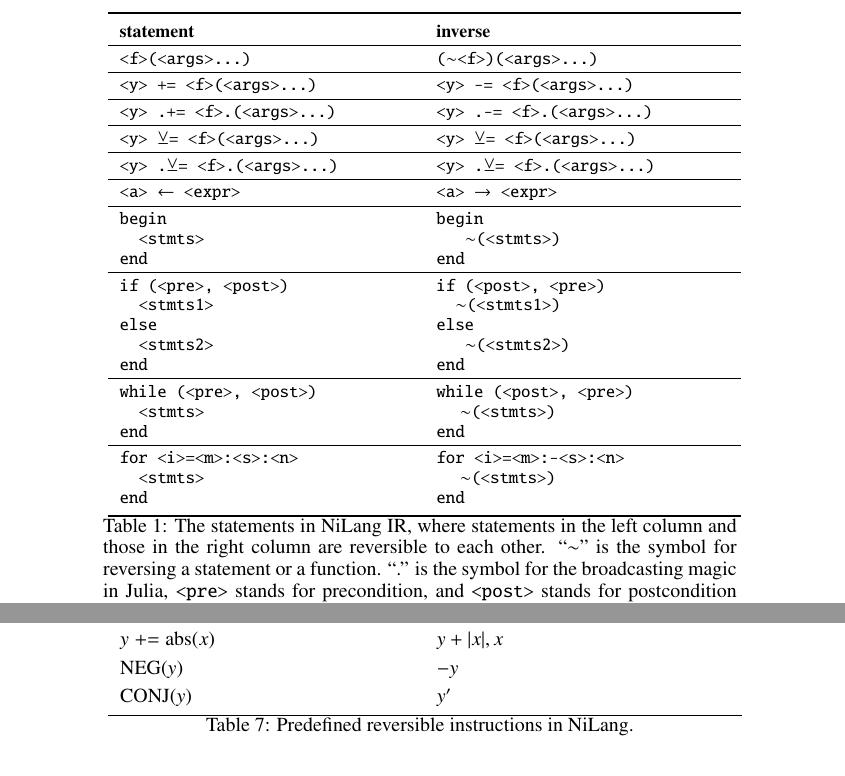
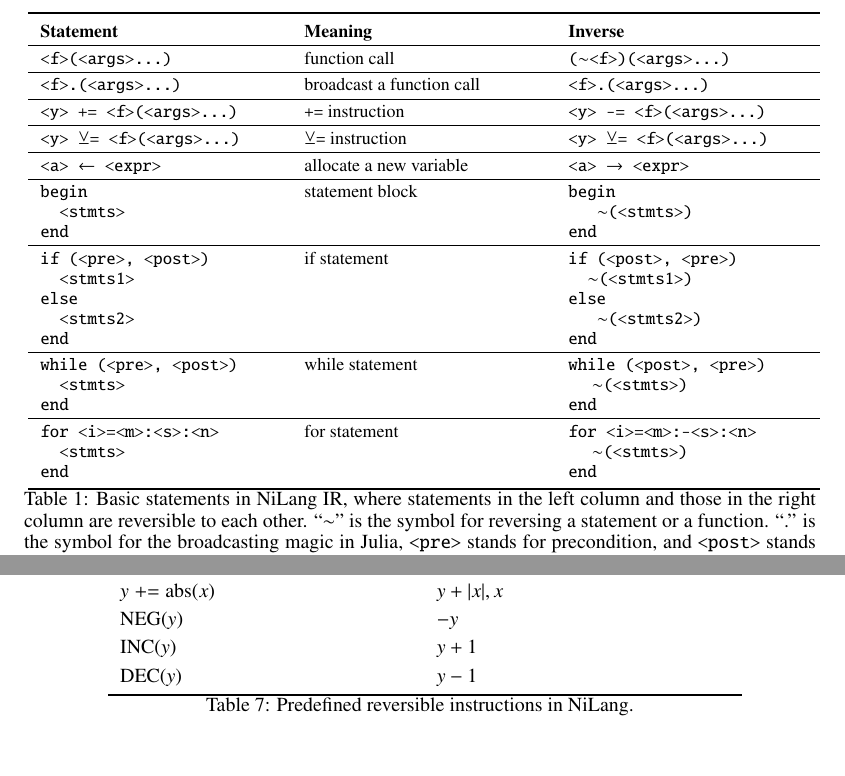
Before and after one commit to GiggleLiu/nilangpaper, a LaTeX paper (invc.tex): two parts of pages 7 and 25 of 26, joined at a grey line, cut at the place of the change. Compiled offline with pdfLaTeX.

Commit message:
make instruction table more helpful

```diff
--- a/invc.tex
+++ b/invc.tex
@@ -379,35 +379,33 @@
 
 \begin{table}[h!]\centering
     \footnotesize
-\begin{minipage}{0.8\columnwidth}
+\begin{minipage}{\columnwidth}
 \ra{1.3}
     \scalebox{1.0}{
-        \begin{tabularx}{\textwidth}{X X}\toprule
-            \textbf{statement} & \textbf{inverse}\\
+        \begin{tabularx}{\textwidth}{X X X}\toprule
+            \textbf{Statement} & \textbf{Meaning} & \textbf{Inverse}\\
             \hline
-            \texttt{<f>(<args>...)} & \texttt{($\sim$<f>)(<args>...)}\\
+            \texttt{<f>(<args>...)} & function call & \texttt{($\sim$<f>)(<args>...)}\\
             \hline
-            \texttt{<y> += <f>(<args>...)} & \texttt{<y> -= <f>(<args>...)}\\
+            \texttt{<f>.(<args>...)} & broadcast a function call & \texttt{<f>.(<args>...)}\\
             \hline
-            \texttt{<y> .+= <f>.(<args>...)} & \texttt{<y> .-= <f>.(<args>...)}\\
+            \texttt{<y> += <f>(<args>...)} & \texttt{+=} instruction & \texttt{<y> -= <f>(<args>...)}\\
             \hline
-            \texttt{<y> $\veebar$= <f>(<args>...)} & \texttt{<y> $\veebar$= <f>(<args>...)}\\
+            \texttt{<y> $\veebar$= <f>(<args>...)} & \texttt{$\veebar$=} instruction & \texttt{<y> $\veebar$= <f>(<args>...)}\\
             \hline
-            \texttt{<y> .$\veebar$= <f>.(<args>...)} & \texttt{<y> .$\veebar$= <f>.(<args>...)}\\
+            \texttt{<a> $\leftarrow$ <expr>} & allocate a new variable & \texttt{<a> $\rightarrow$ <expr>}\\
             \hline
-            \texttt{<a> $\leftarrow$ <expr>} & \texttt{<a> $\rightarrow$ <expr>}\\
+            \texttt{begin}\newline \texttt{$\cquad$<stmts>}\newline \texttt{end} & statement block & \texttt{begin}\newline \texttt{$\cquad$ $\sim$(<stmts>)}\newline \texttt{end}\\
             \hline
-            \texttt{begin}\newline \texttt{$\cquad$<stmts>}\newline \texttt{end} & \texttt{begin}\newline \texttt{$\cquad$ $\sim$(<stmts>)}\newline \texttt{end}\\
+            \texttt{if (<pre>, <post>)}\linebreak \texttt{$\cquad$<stmts1>}\newline \texttt{else}\newline \texttt{$\cquad$<stmts2>}\newline \texttt{end} & if statement & \texttt{if (<post>, <pre>)}\newline \texttt{$\cquad$$\sim$(<stmts1>)}\newline \texttt{else}\newline \texttt{$\cquad$ $\sim$(<stmts2>)}\newline \texttt{end}\\ %$
             \hline
-            \texttt{if (<pre>, <post>)}\linebreak \texttt{$\cquad$<stmts1>}\newline \texttt{else}\newline \texttt{$\cquad$<stmts2>}\newline \texttt{end} & \texttt{if (<post>, <pre>)}\newline \texttt{$\cquad$$\sim$(<stmts1>)}\newline \texttt{else}\newline \texttt{$\cquad$ $\sim$(<stmts2>)}\newline \texttt{end}\\ %$
+            \texttt{while (<pre>, <post>)}\newline \texttt{$\cquad$<stmts>} \newline \texttt{end} & while statement & \texttt{while (<post>, <pre>)}\newline $\cquad$  \texttt{$\sim$(<stmts>)}\newline \texttt{end}\\
             \hline
-            \texttt{while (<pre>, <post>)}\newline \texttt{$\cquad$<stmts>} \newline \texttt{end} & \texttt{while (<post>, <pre>)}\newline $\cquad$  \texttt{$\sim$(<stmts>)}\newline \texttt{end}\\
-            \hline
-            \texttt{for <i>=<m>:<s>:<n>}\newline $\cquad$\texttt{<stmts>}\newline \texttt{end} & \texttt{for <i>=<m>:-<s>:<n>}\newline $\cquad$ \texttt{$\sim$(<stmts>)}\newline \texttt{end}\\
+            \texttt{for <i>=<m>:<s>:<n>}\newline $\cquad$\texttt{<stmts>}\newline \texttt{end} & for statement & \texttt{for <i>=<m>:-<s>:<n>}\newline $\cquad$ \texttt{$\sim$(<stmts>)}\newline \texttt{end}\\
             \bottomrule
         \end{tabularx}
     }
-    \caption{The statements in NiLang IR, where statements in the left column and those in the right column are reversible to each other.
+    \caption{Basic statements in NiLang IR, where statements in the left column and those in the right column are reversible to each other.
     ``$\sim$'' is the symbol for reversing a statement or a function.
     ``.'' is the symbol for the broadcasting magic in Julia,
     \texttt{<pre>} stands for precondition, and \texttt{<post>} stands for postcondition
@@ -1249,7 +1247,8 @@
             $y \pluseq \cos(x)$ & $y+\cos x, x$\\
             $y \pluseq {\rm abs}(x)$ & $y+ |x|, x$\\
             ${\rm NEG}(y)$ & $-y$\\
-            ${\rm CONJ}(y)$ & $y'$\\
+            ${\rm INC}(y)$ & $y+1$\\
+            ${\rm DEC}(y)$ & $y-1$\\
             \bottomrule
         \end{tabularx}
     }
```
Also changed, not shown: invc.pdf.
